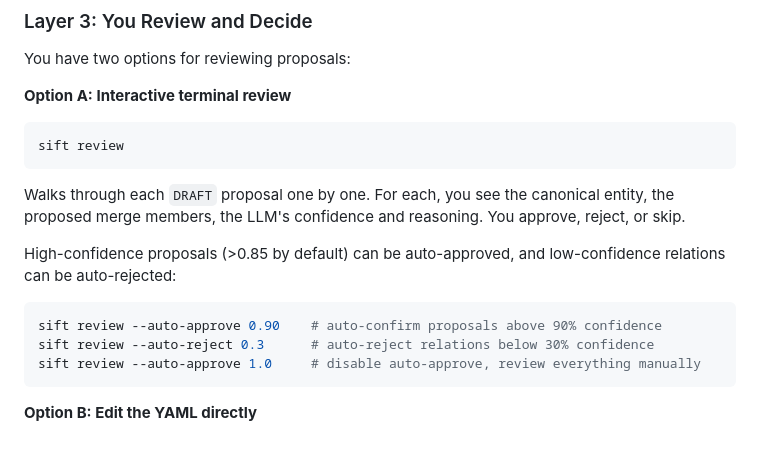
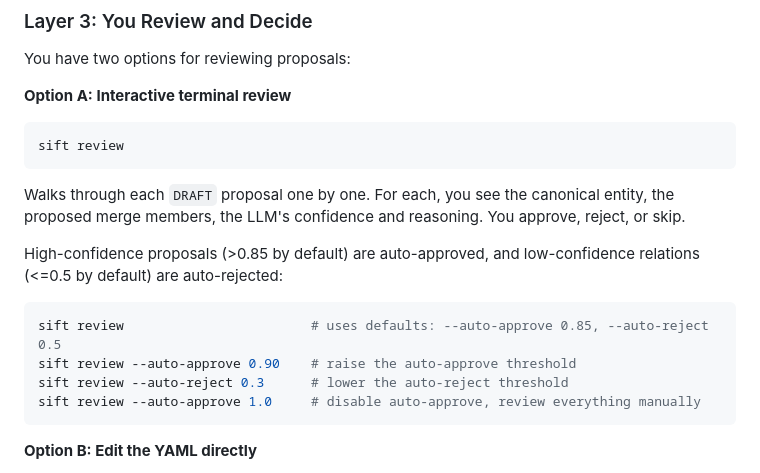
Before and after one commit to juanceresa/sift-kg, a Markdown page: README.md, the part around the change. GitHub-like rendering; blank space fills up the shorter version.

Commit message:
docs: clarify auto-reject default threshold in README

````diff
--- a/README.md
+++ b/README.md
@@ -347,10 +347,11 @@ sift review
 
 Walks through each `DRAFT` proposal one by one. For each, you see the canonical entity, the proposed merge members, the LLM's confidence and reasoning. You approve, reject, or skip.
 
-High-confidence proposals (>0.85 by default) can be auto-approved, and low-confidence relations can be auto-rejected:
+High-confidence proposals (>0.85 by default) are auto-approved, and low-confidence relations (<=0.5 by default) are auto-rejected:
 ```bash
-sift review --auto-approve 0.90    # auto-confirm proposals above 90% confidence
-sift review --auto-reject 0.3      # auto-reject relations below 30% confidence
+sift review                        # uses defaults: --auto-approve 0.85, --auto-reject 0.5
+sift review --auto-approve 0.90    # raise the auto-approve threshold
+sift review --auto-reject 0.3      # lower the auto-reject threshold
 sift review --auto-approve 1.0     # disable auto-approve, review everything manually
 ```
 
````
